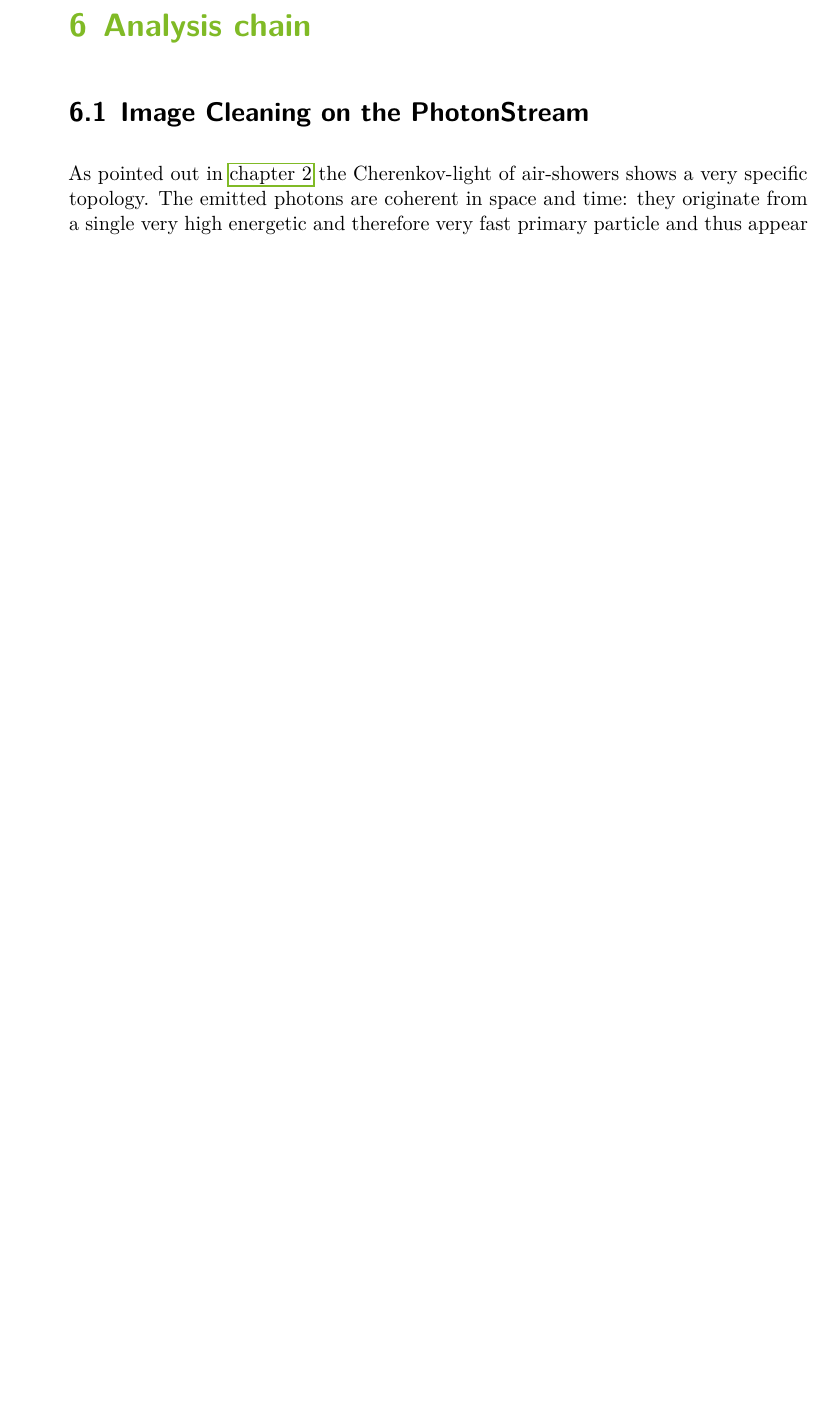
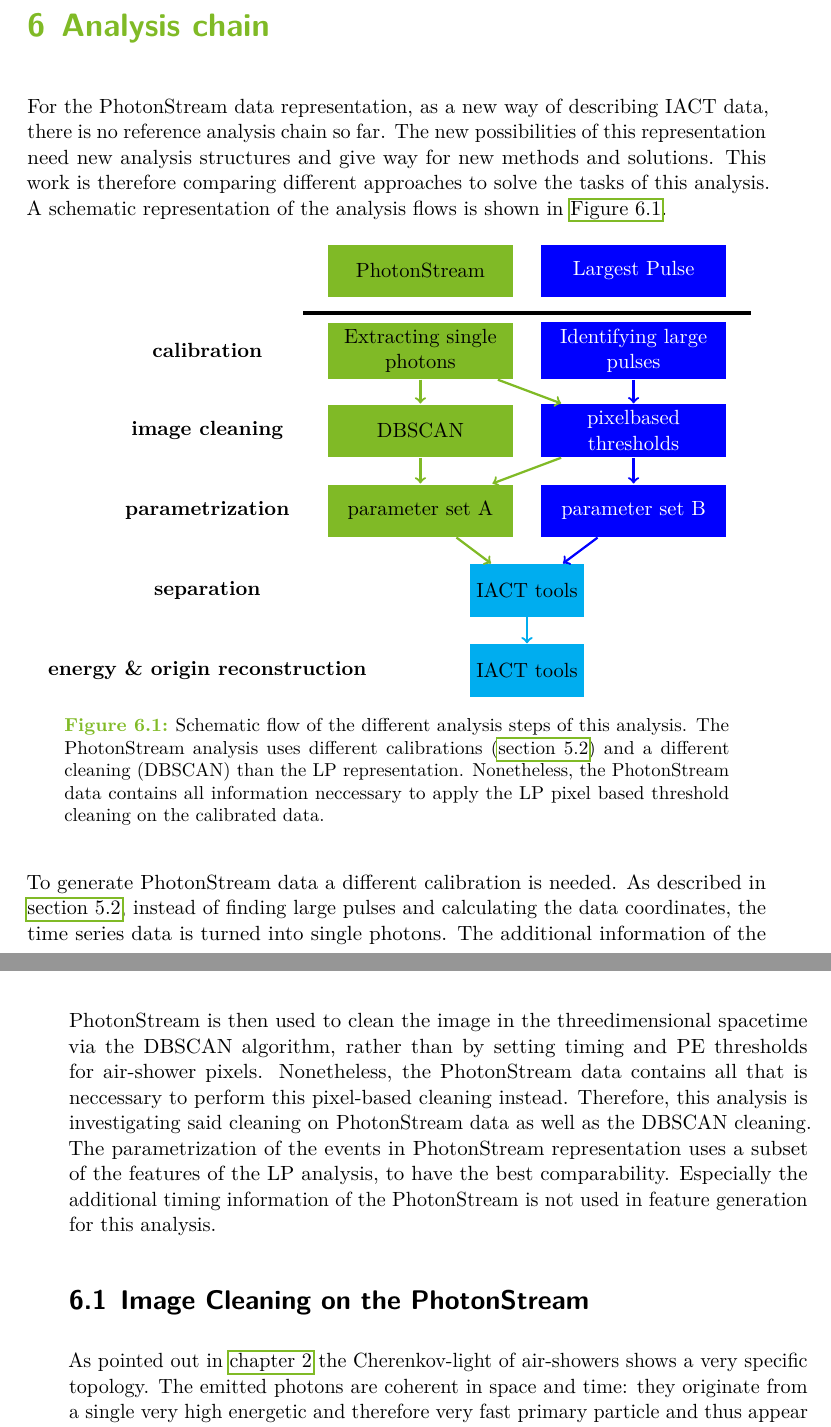
Before and after one commit to KevSed/Master-Thesis, a LaTeX thesis (thesis.tex, which reads content/06_analysis.tex): part of page 26 of 69 before the commit and two parts of pages 25 and 26 of 71 after it, the two joined at a grey line, cut so that both start at the same text, the shorter picture padded with empty space. Compiled offline with LuaLaTeX.

Commit message:
Korrekturen

```diff
--- a/content/06_analysis.tex
+++ b/content/06_analysis.tex
@@ -1,5 +1,60 @@
 \chapter{Analysis chain}
 %
+For the PhotonStream data representation, as a new way of describing IACT data,
+there is no reference analysis chain so far. The new possibilities of this
+representation need new analysis structures and give way for new methods and
+solutions. This work is therefore comparing different approaches to solve the
+tasks of this analysis. A schematic representation of the analysis flows is
+shown in \autoref{fig:analysis}.
+%
+\begin{figure}[H]
+  \centering
+  \begin{tikzpicture}[node distance = 1.5cm, auto]
+    \node (f1) [feature, xshift=-2.0cm] {PhotonStream};
+    \node (f2) [LP, xshift=2.0cm] {Largest Pulse};
+    \draw[line width=0.7mm, below of=f1] (-4.2,0.7) -- (4.2,0.7);
+    \node (s1) [astep, xshift=-4.0cm, anchor=west, below of=f1] {calibration};
+    \node (f3) [feature, below of=f1] {\begin{varwidth}{9em}\centering{Extracting single photons}\end{varwidth}};
+    \node (f4) [LP, below of=f2] {\begin{varwidth}{9em}\centering{Identifying large pulses}\end{varwidth}};
+
+    \node (f5) [feature, below of=f3] {DBSCAN};
+    \node (f6) [LP, below of=f4] {\begin{varwidth}{9em}\centering{pixelbased thresholds}\end{varwidth}};
+    \node (s2) [astep, below of=s1] {image cleaning};
+    \node (f7) [feature, below of=f5] {parameter set A};
+    \node (f8) [LP, below of=f6] {parameter set B};
+    \node (s3) [astep, below of=s2] {parametrization};
+    \node (f9) [both, below of=f7, xshift=2.0cm] {IACT tools};
+    \node (s4) [astep, below of=s3] {separation};
+    \node (f10) [both, below of=f9] {IACT tools};
+    \node (s5) [astep, below of=s4] {energy \& origin reconstruction};
+
+    \draw [arrg] (f3) -- node[anchor=east] {} (f5);
+    \draw [arrg] (f3) -- node[anchor=east] {} (f6);
+    \draw [arry] (f4) -- node[anchor=east] {} (f6);
+    \draw [arrg] (f5) -- node[anchor=east] {} (f7);
+    \draw [arrg] (f6) -- node[anchor=east] {} (f7);
+    \draw [arry] (f6) -- node[anchor=east] {} (f8);
+    \draw [arrg] (f7) -- node[anchor=east] {} (f9);
+    \draw [arry] (f8) -- node[anchor=east] {} (f9);
+    \draw [arry, color=cyan] (f9) -- node[anchor=east] {} (f10);
+  \end{tikzpicture}
+  \caption{Schematic flow of the different analysis steps of this analysis. The PhotonStream analysis uses different calibrations (\autoref{sec:phs}) and a different cleaning (DBSCAN) than the LP representation. Nonetheless, the PhotonStream data contains all information neccessary to apply the LP pixel based threshold cleaning on the calibrated data.}
+  \label{fig:analysis}
+\end{figure}
+%
+To generate PhotonStream data a different calibration is needed. As described
+in \autoref{sec:phs}, instead of finding large pulses and calculating the data
+coordinates, the time series data is turned into single photons. The additional
+information of the PhotonStream is then used to clean the image in the
+threedimensional spacetime via the DBSCAN algorithm, rather than by setting
+timing and PE thresholds for air-shower pixels. Nonetheless, the PhotonStream
+data contains all that is neccessary to perform this pixel-based cleaning
+instead. Therefore, this analysis is investigating said cleaning on
+PhotonStream data as well as the DBSCAN cleaning. The parametrization of the
+events in PhotonStream representation uses a subset of the features of the LP
+analysis, to have the best comparability. Especially the additional timing
+information of the PhotonStream is not used in feature generation for this
+analysis.
 
 \section{Image Cleaning on the PhotonStream}\label{sec:phs_clean}
 %
--- a/thesis.tex
+++ b/thesis.tex
@@ -77,7 +77,7 @@
 %------------------------------------------------------------------------------
 
 \usepackage[
-  locale=DE,
+  locale=US,
   separate-uncertainty=true,
   per-mode=symbol-or-fraction,
 ]{siunitx}
@@ -146,12 +146,19 @@
 %------------------------------    TIKZ:   ------------------------------------
 %------------------------------------------------------------------------------
 \usepackage{tikz}
+\usepackage{varwidth}
+\usepackage{calc}
 \usetikzlibrary{shapes.geometric, arrows}
 \tikzstyle{edge from parent}=[tugreen,thick,draw]
-\tikzstyle{feature} = [rectangle, minimum width=2cm, minimum height=1cm,text centered, draw=white, fill=tugreen]
+\tikzstyle{feature} = [rectangle, minimum width=3.5cm, minimum height=1cm, text centered, draw=white, fill=tugreen]
+\tikzstyle{LP} = [rectangle, minimum width=3.5cm, minimum height=1cm, text centered, draw=white, fill=blue, text=white]
+\tikzstyle{both} = [rectangle, minimum width=2cm, minimum height=1cm, text centered, draw=white, fill=cyan]
 \tikzstyle{class1} = [rectangle, minimum width=1cm, minimum height=0.75cm,text centered, draw=white, text=white, fill=black]
 \tikzstyle{class2} = [rectangle, minimum width=1cm, minimum height=0.75cm,text centered, draw=black, fill=white]
+\tikzstyle{astep} = [, minimum width=3cm, minimum height=0.75cm, draw=white, fill=white, font=\bfseries]
 \tikzstyle{pil} = [-, thick, color=tugreen, text=tugreen]
+\tikzstyle{arrg} = [->, very thick, color=tugreen, text=tugreen]
+\tikzstyle{arry} = [->, very thick, color=blue, text=tugreen]
 
 %------------------------------------------------------------------------------
 %-------------------------    Angaben zur Arbeit   ----------------------------
```
Also changed, not shown: content/01_introduction.tex (+12 -10 lines), content/02_AICT.tex (+1 -1 lines), content/04_ML.tex (+1 -1 lines), content/05_iact_data.tex (+2 -1 lines), content/08_results.tex (+2 -2 lines), references.bib (+24 -0 lines), content/06_analysis.tex (13 more changed lines).
